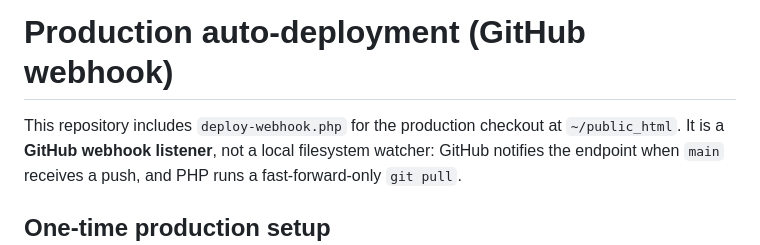
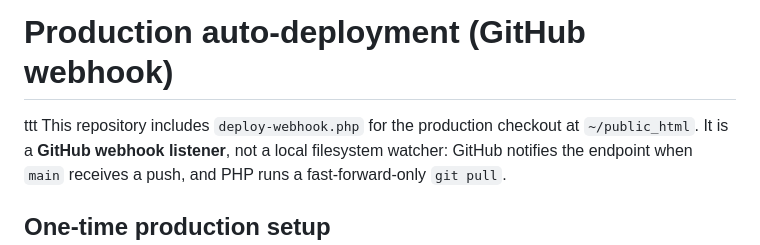
Before and after one commit to MrPie2/cfxm-pro, a Markdown page: DEPLOYMENT.md, the part around the change. Drawn GitHub-style.

```diff
--- a/DEPLOYMENT.md
+++ b/DEPLOYMENT.md
@@ -1,5 +1,5 @@
 # Production auto-deployment (GitHub webhook)
-
+ttt
 This repository includes `deploy-webhook.php` for the production checkout at `~/public_html`. It is a **GitHub webhook listener**, not a local filesystem watcher: GitHub notifies the endpoint when `main` receives a push, and PHP runs a fast-forward-only `git pull`.
 
 ## One-time production setup
```
